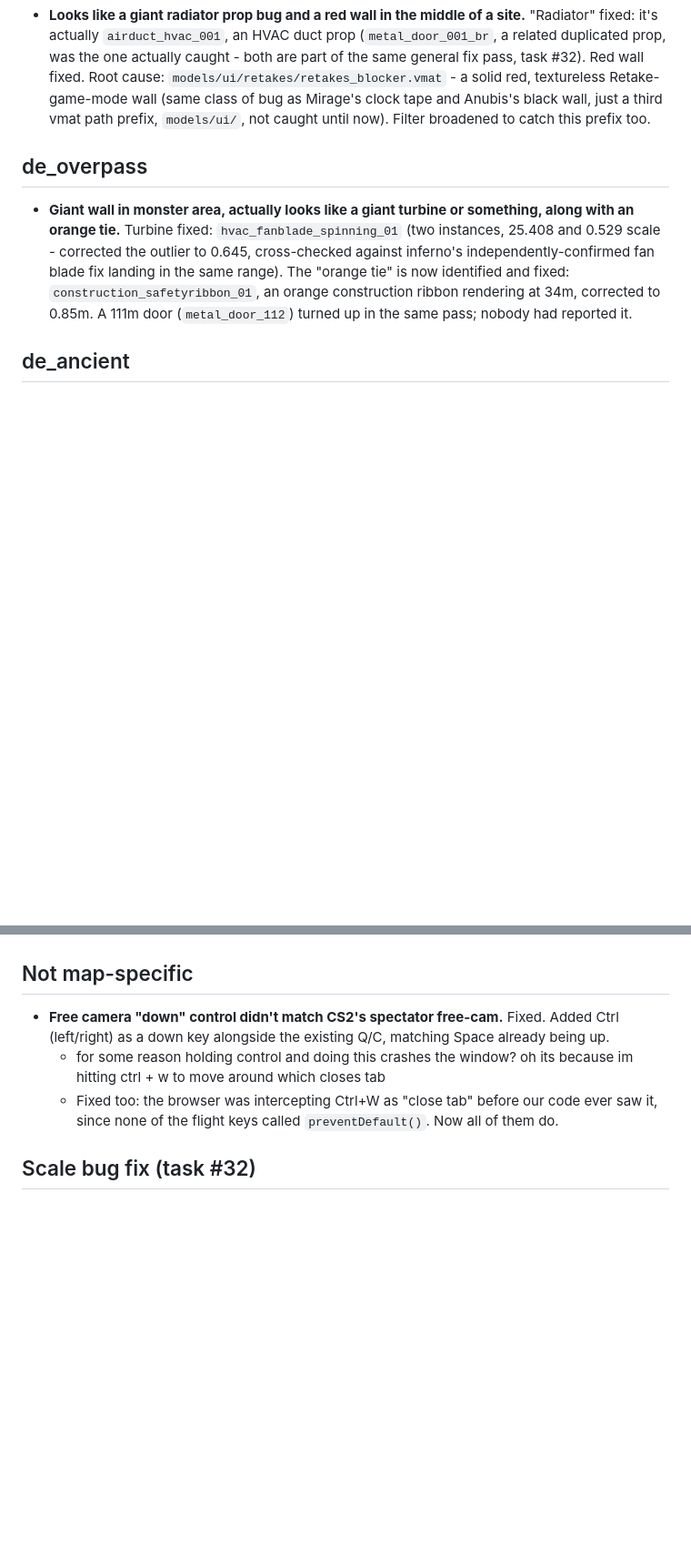
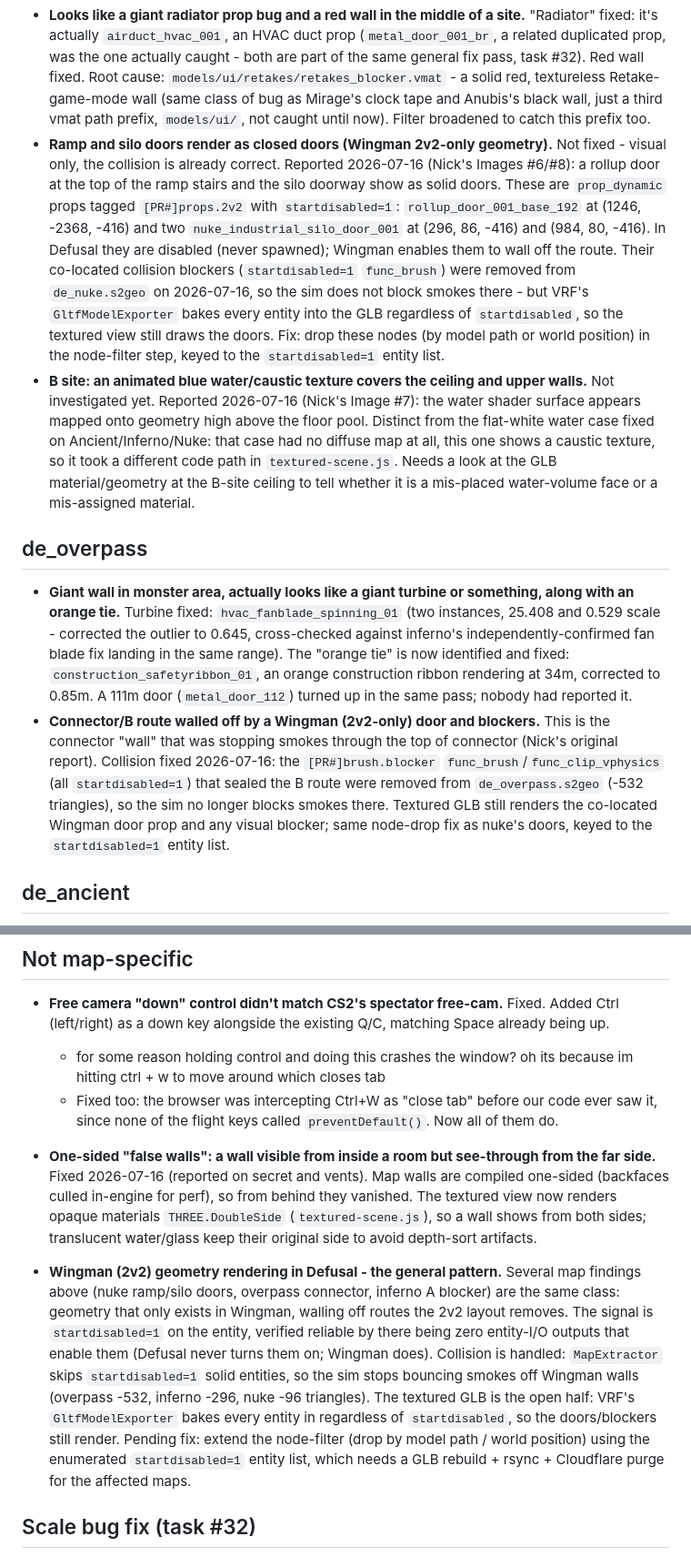
Before and after one commit to NC1107/cs2-smoke-solver, a Markdown page: TEXTURE_REVIEW.md, 2 parts joined by grey strips. Shown at 91% size. Drawn GitHub-style; blank space fills up the shorter version.

Commit message:
docs: log the pending textured-GLB map fixes (Wingman doors, nuke B water, false walls)
Records the 2026-07-16 findings in the per-map review doc: nuke ramp/silo Wingman
doors and the B-site water-on-ceiling, the overpass connector Wingman door, and
the general startdisabled=1 Wingman-geometry pattern. Notes the collision side is
already fixed for all of them (extraction skips startdisabled=1 solid entities)
and the textured GLB node-drop is the open work. Updates the inferno note: its
blocker is now identifiable from data via startdisabled=1. Marks the one-sided
"false walls" (secret, vents) fixed via double-sided opaque materials.

```diff
--- a/TEXTURE_REVIEW.md
+++ b/TEXTURE_REVIEW.md
@@ -37,10 +38,27 @@ Not yet reviewed in this pass (was extensively reviewed earlier in the project -
 - **Looks like a giant radiator prop bug and a red wall in the middle of a site.**
   "Radiator" fixed: it's actually `airduct_hvac_001`, an HVAC duct prop (`metal_door_001_br`, a related duplicated prop, was the one actually caught - both are part of the same general fix pass, task #32).
   Red wall fixed. Root cause: `models/ui/retakes/retakes_blocker.vmat` - a solid red, textureless Retake-game-mode wall (same class of bug as Mirage's clock tape and Anubis's black wall, just a third vmat path prefix, `models/ui/`, not caught until now). Filter broadened to catch this prefix too.
+- **Ramp and silo doors render as closed doors (Wingman 2v2-only geometry).**
+  Not fixed - visual only, the collision is already correct.
+  Reported 2026-07-16 (Nick's Images #6/#8): a rollup door at the top of the ramp stairs and the silo doorway show as solid doors.
+  These are `prop_dynamic` props tagged `[PR#]props.2v2` with `startdisabled=1`: `rollup_door_001_base_192` at (1246, -2368, -416) and two `nuke_industrial_silo_door_001` at (296, 86, -416) and (984, 80, -416).
+  In Defusal they are disabled (never spawned); Wingman enables them to wall off the route.
+  Their co-located collision blockers (`startdisabled=1` `func_brush`) were removed from `de_nuke.s2geo` on 2026-07-16, so the sim does not block smokes there - but VRF's `GltfModelExporter` bakes every entity into the GLB regardless of `startdisabled`, so the textured view still draws the doors.
+  Fix: drop these nodes (by model path or world position) in the node-filter step, keyed to the `startdisabled=1` entity list.
+- **B site: an animated blue water/caustic texture covers the ceiling and upper walls.**
+  Not investigated yet.
+  Reported 2026-07-16 (Nick's Image #7): the water shader surface appears mapped onto geometry high above the floor pool.
+  Distinct from the flat-white water case fixed on Ancient/Inferno/Nuke: that case had no diffuse map at all, this one shows a caustic texture, so it took a different code path in `textured-scene.js`.
+  Needs a look at the GLB material/geometry at the B-site ceiling to tell whether it is a mis-placed water-volume face or a mis-assigned material.
+
 ## de_overpass
 
 - **Giant wall in monster area, actually looks like a giant turbine or something, along with an orange tie.**
   Turbine fixed: `hvac_fanblade_spinning_01` (two instances, 25.408 and 0.529 scale - corrected the outlier to 0.645, cross-checked against inferno's independently-confirmed fan blade fix landing in the same range). The "orange tie" is now identified and fixed: `construction_safetyribbon_01`, an orange construction ribbon rendering at 34m, corrected to 0.85m. A 111m door (`metal_door_112`) turned up in the same pass; nobody had reported it.
+- **Connector/B route walled off by a Wingman (2v2-only) door and blockers.**
+  This is the connector "wall" that was stopping smokes through the top of connector (Nick's original report).
+  Collision fixed 2026-07-16: the `[PR#]brush.blocker` `func_brush`/`func_clip_vphysics` (all `startdisabled=1`) that sealed the B route were removed from `de_overpass.s2geo` (-532 triangles), so the sim no longer blocks smokes there.
+  Textured GLB still renders the co-located Wingman door prop and any visual blocker; same node-drop fix as nuke's doors, keyed to the `startdisabled=1` entity list.
 
 ## de_ancient
 
@@ -66,6 +84,18 @@ Not yet reviewed in this pass (was extensively reviewed earlier in the project -
   - for some reason holding control and doing this crashes the window? oh its because im hitting ctrl + w to move around which closes tab
   - Fixed too: the browser was intercepting Ctrl+W as "close tab" before our code ever saw it, since none of the flight keys called `preventDefault()`. Now all of them do.
 
+- **One-sided "false walls": a wall visible from inside a room but see-through from the far side.**
+  Fixed 2026-07-16 (reported on secret and vents).
+  Map walls are compiled one-sided (backfaces culled in-engine for perf), so from behind they vanished.
+  The textured view now renders opaque materials `THREE.DoubleSide` (`textured-scene.js`), so a wall shows from both sides; translucent water/glass keep their original side to avoid depth-sort artifacts.
+
+- **Wingman (2v2) geometry rendering in Defusal - the general pattern.**
+  Several map findings above (nuke ramp/silo doors, overpass connector, inferno A blocker) are the same class: geometry that only exists in Wingman, walling off routes the 2v2 layout removes.
+  The signal is `startdisabled=1` on the entity, verified reliable by there being zero entity-I/O outputs that enable them (Defusal never turns them on; Wingman does).
+  Collision is handled: `MapExtractor` skips `startdisabled=1` solid entities, so the sim stops bouncing smokes off Wingman walls (overpass -532, inferno -296, nuke -96 triangles).
+  The textured GLB is the open half: VRF's `GltfModelExporter` bakes every entity in regardless of `startdisabled`, so the doors/blockers still render.
+  Pending fix: extend the node-filter (drop by model path / world position) using the enumerated `startdisabled=1` entity list, which needs a GLB rebuild + rsync + Cloudflare purge for the affected maps.
+
 ## Scale bug fix (task #32)
 
 `rig/fix-prop-scale.mjs` checks all 7 maps. The bug is always the same factor - 1/0.0254, a metres-to-inches conversion applied one time too many - and it turned up on mirage, inferno, nuke, overpass and anubis. Only dust2 and ancient are clean.
```
Also changed, not shown: other parts of TEXTURE_REVIEW.md (+1 -0 lines).
